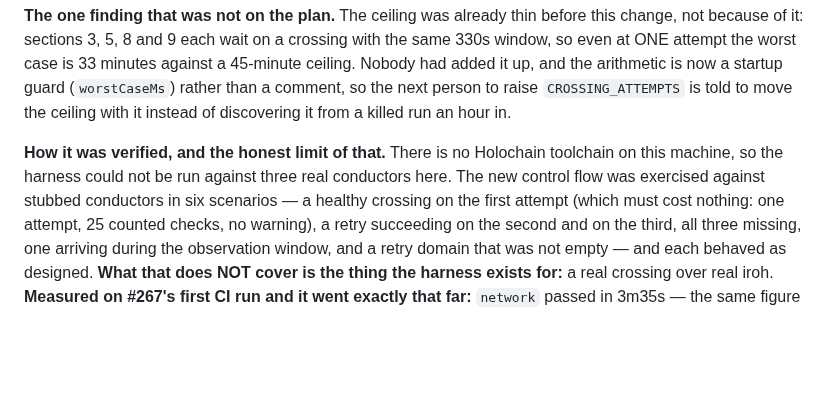
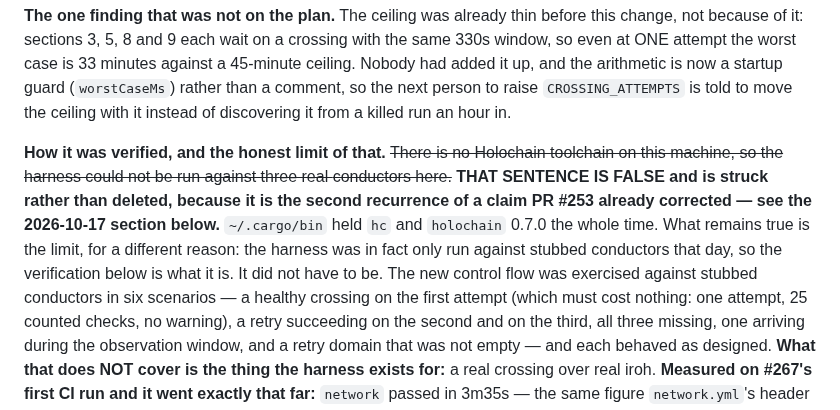
Before and after one commit to StateofIntent/epistemic-happ, a Markdown page: READINESS.md, the part around the change. Drawn GitHub-style; blank space fills up the shorter version.

Commit message:
The struck sentence is the second recurrence, not a typo
The rebase put both halves of this in one file: the 2026-10-14 section says
there is no Holochain toolchain on this machine, and the 2026-10-17 section
below it records that PR #253 corrected exactly that claim and is merged.

Struck rather than deleted. The sentence being wrong is less interesting than
it being wrong for the second time after a correction had already landed, and
a deletion leaves a reader no way to see that. The limit it was offered for is
kept, because it is still true for a different reason: the harness really was
only run against stubbed conductors that day. It did not have to be.

Co-Authored-By: Claude Opus 5 <noreply@anthropic.com>

```diff
--- a/READINESS.md
+++ b/READINESS.md
@@ -538,9 +538,14 @@ is now a startup guard (`worstCaseMs`) rather than a comment, so the next person
 to raise `CROSSING_ATTEMPTS` is told to move the ceiling with it instead of
 discovering it from a killed run an hour in.
 
-**How it was verified, and the honest limit of that.** There is no Holochain
+**How it was verified, and the honest limit of that.** ~~There is no Holochain
 toolchain on this machine, so the harness could not be run against three real
-conductors here. The new control flow was exercised against stubbed conductors
+conductors here.~~ **THAT SENTENCE IS FALSE and is struck rather than deleted,
+because it is the second recurrence of a claim PR #253 already corrected — see
+the 2026-10-17 section below.** `~/.cargo/bin` held `hc` and `holochain` 0.7.0
+the whole time. What remains true is the limit, for a different reason: the
+harness was in fact only run against stubbed conductors that day, so the
+verification below is what it is. It did not have to be. The new control flow was exercised against stubbed conductors
 in six scenarios — a healthy crossing on the first attempt (which must cost
 nothing: one attempt, 25 counted checks, no warning), a retry succeeding on the
 second and on the third, all three missing, one arriving during the observation
```
